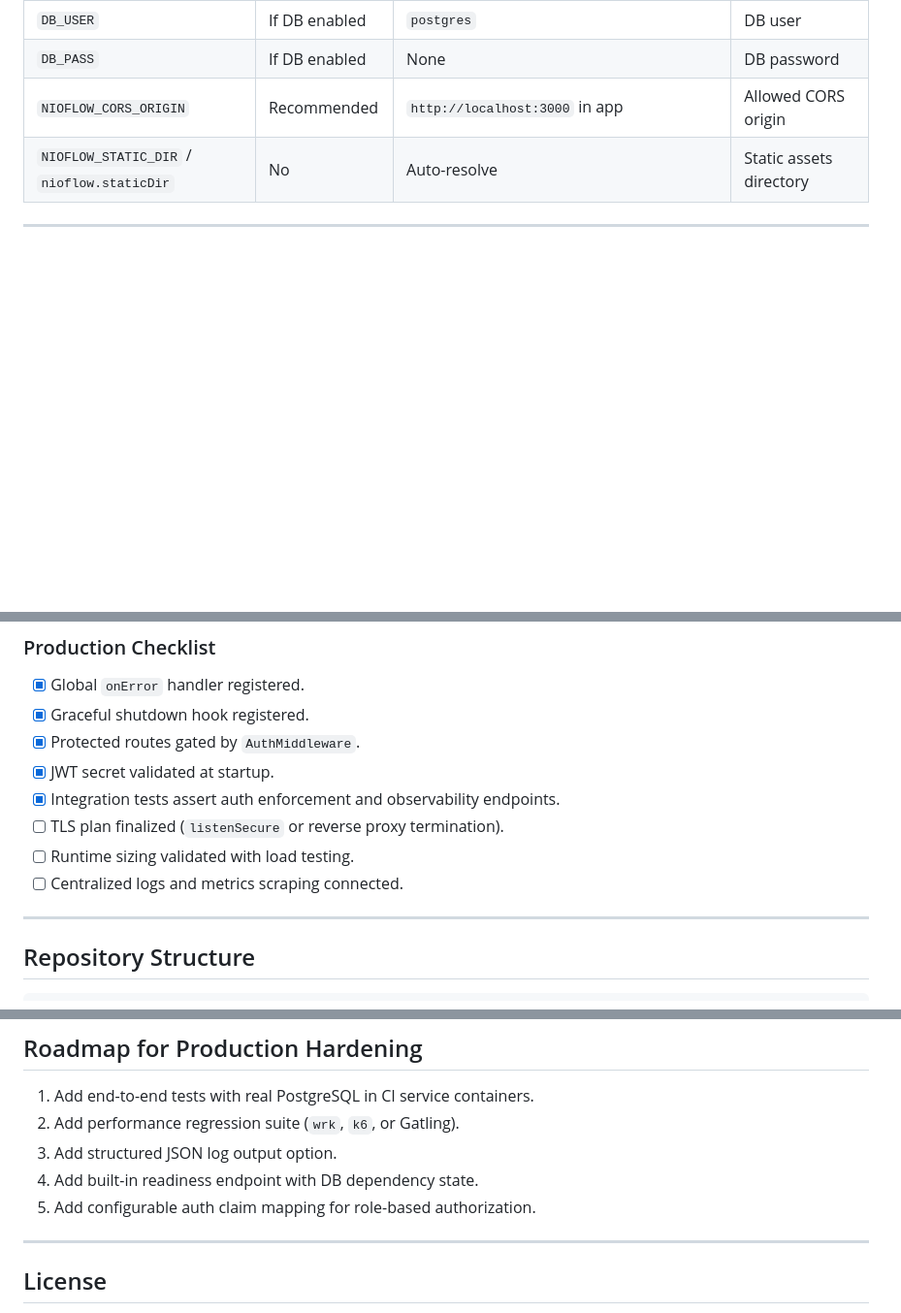
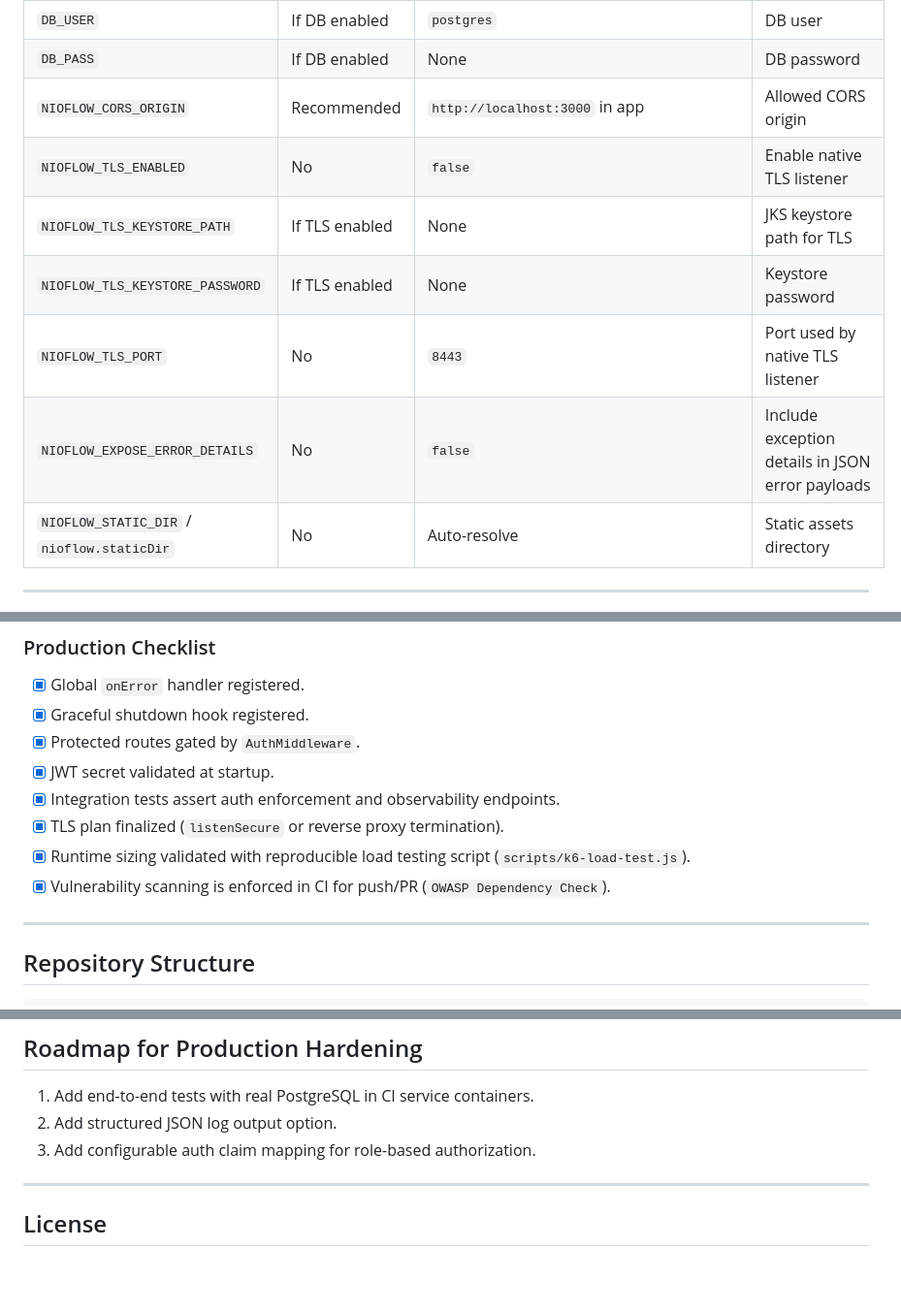
Before and after one commit to jhanvi857/coreHTTP, a Markdown page: README.md, 3 parts joined by grey strips. Shown at 97% size. Drawn GitHub-style; blank space fills up the shorter version.

```diff
--- a/README.md
+++ b/README.md
@@ -299,6 +301,11 @@ For production, always set `NIOFLOW_CORS_ORIGIN` to your exact frontend origin.
 | `DB_USER` | If DB enabled | `postgres` | DB user |
 | `DB_PASS` | If DB enabled | None | DB password |
 | `NIOFLOW_CORS_ORIGIN` | Recommended | `http://localhost:3000` in app | Allowed CORS origin |
+| `NIOFLOW_TLS_ENABLED` | No | `false` | Enable native TLS listener |
+| `NIOFLOW_TLS_KEYSTORE_PATH` | If TLS enabled | None | JKS keystore path for TLS |
+| `NIOFLOW_TLS_KEYSTORE_PASSWORD` | If TLS enabled | None | Keystore password |
+| `NIOFLOW_TLS_PORT` | No | `8443` | Port used by native TLS listener |
+| `NIOFLOW_EXPOSE_ERROR_DETAILS` | No | `false` | Include exception details in JSON error payloads |
 | `NIOFLOW_STATIC_DIR` / `nioflow.staticDir` | No | Auto-resolve | Static assets directory |
 
 ---
@@ -334,9 +341,9 @@ java \
 - [x] Protected routes gated by `AuthMiddleware`.
 - [x] JWT secret validated at startup.
 - [x] Integration tests assert auth enforcement and observability endpoints.
-- [ ] TLS plan finalized (`listenSecure` or reverse proxy termination).
-- [ ] Runtime sizing validated with load testing.
-- [ ] Centralized logs and metrics scraping connected.
+- [x] TLS plan finalized (`listenSecure` or reverse proxy termination).
+- [x] Runtime sizing validated with reproducible load testing script (`scripts/k6-load-test.js`).
+- [x] Vulnerability scanning is enforced in CI for push/PR (`OWASP Dependency Check`).
 
 ---
 
@@ -373,10 +380,8 @@ java \
 ## Roadmap for Production Hardening
 
 1. Add end-to-end tests with real PostgreSQL in CI service containers.
-2. Add performance regression suite (`wrk`, `k6`, or Gatling).
-3. Add structured JSON log output option.
-4. Add built-in readiness endpoint with DB dependency state.
-5. Add configurable auth claim mapping for role-based authorization.
+2. Add structured JSON log output option.
+3. Add configurable auth claim mapping for role-based authorization.
 
 ---
 
```
Also changed, not shown: other parts of README.md (+2 -0 lines), runbook.md (+30 -1 lines).
